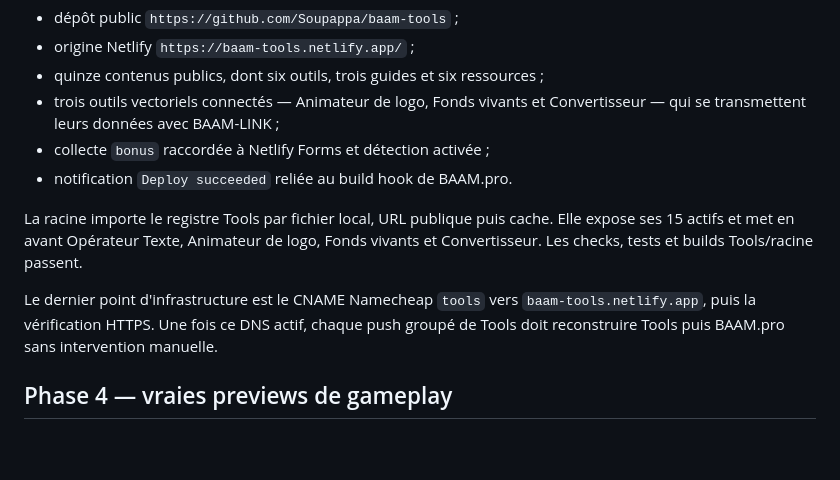
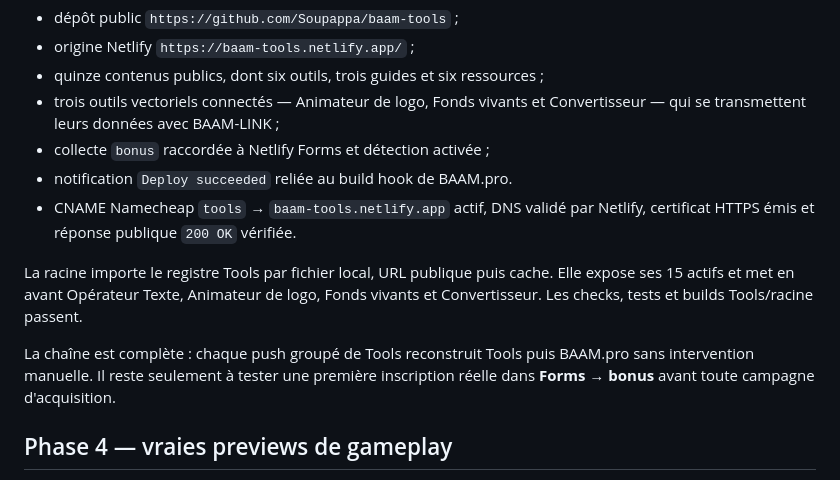
Before and after one commit to Soupappa/baam-pro, a Markdown page: HANDOFF.md, the part around the change. Drawn GitHub-style; blank space fills up the shorter version.

Commit message:
docs: close Tools publication [skip netlify]

```diff
--- a/HANDOFF.md
+++ b/HANDOFF.md
@@ -222,14 +222,16 @@ Le portail Tools est désormais autonome dans `../site-tools-baam.pro/` :
   Convertisseur — qui se transmettent leurs données avec BAAM-LINK ;
 - collecte `bonus` raccordée à Netlify Forms et détection activée ;
 - notification `Deploy succeeded` reliée au build hook de BAAM.pro.
+- CNAME Namecheap `tools` → `baam-tools.netlify.app` actif, DNS validé par Netlify,
+  certificat HTTPS émis et réponse publique `200 OK` vérifiée.
 
 La racine importe le registre Tools par fichier local, URL publique puis cache. Elle
 expose ses 15 actifs et met en avant Opérateur Texte, Animateur de logo, Fonds vivants
 et Convertisseur. Les checks, tests et builds Tools/racine passent.
 
-Le dernier point d'infrastructure est le CNAME Namecheap `tools` vers
-`baam-tools.netlify.app`, puis la vérification HTTPS. Une fois ce DNS actif, chaque
-push groupé de Tools doit reconstruire Tools puis BAAM.pro sans intervention manuelle.
+La chaîne est complète : chaque push groupé de Tools reconstruit Tools puis BAAM.pro
+sans intervention manuelle. Il reste seulement à tester une première inscription
+réelle dans **Forms → bonus** avant toute campagne d'acquisition.
 
 ## Phase 4 — vraies previews de gameplay
 
```
